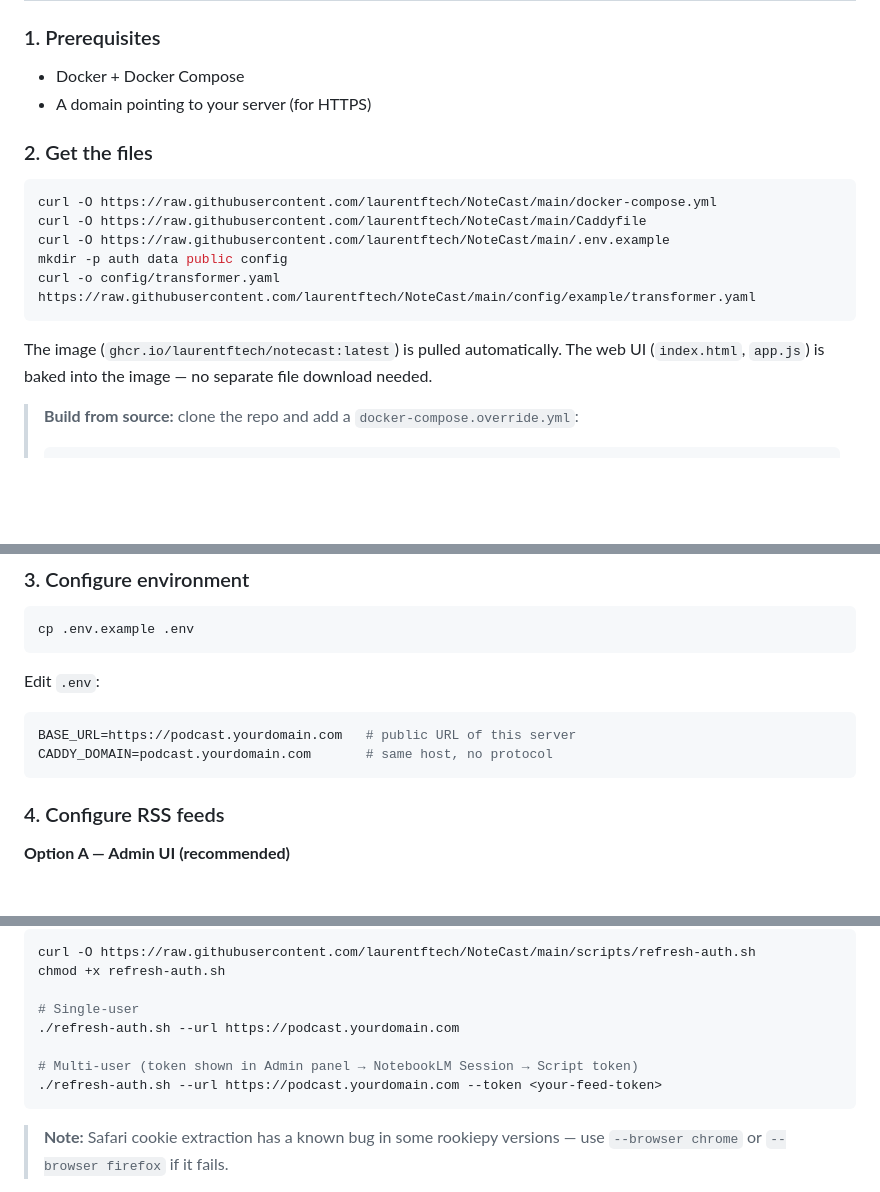
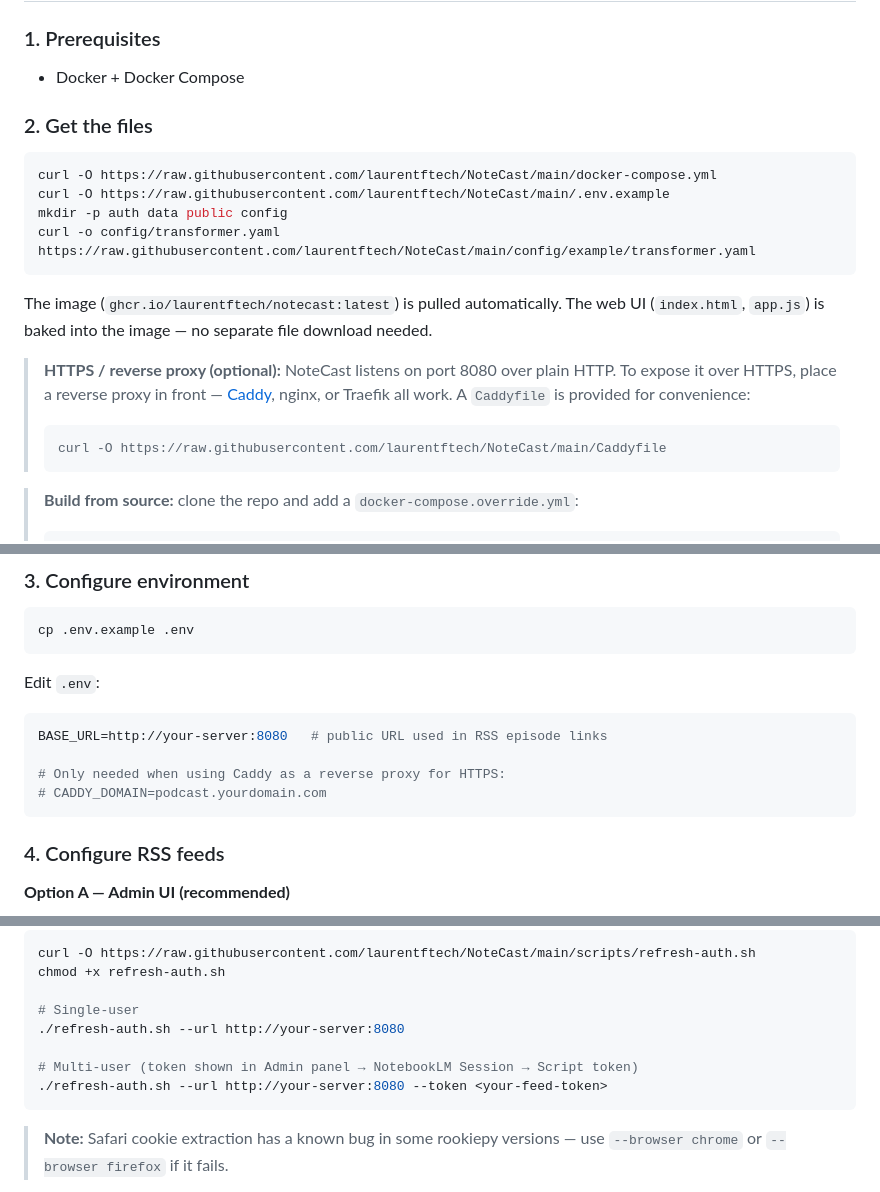
Before and after one commit to laurentftech/NoteCast, a Markdown page: README.md, 3 parts joined by grey strips. Drawn GitHub-style; blank space fills up the shorter version.

````diff
--- a/README.md
+++ b/README.md
@@ -35,19 +35,22 @@ NoteCast supports two modes:
 ### 1. Prerequisites
 
 - Docker + Docker Compose
-- A domain pointing to your server (for HTTPS)
 
 ### 2. Get the files
 
 ```bash
 curl -O https://raw.githubusercontent.com/laurentftech/NoteCast/main/docker-compose.yml
-curl -O https://raw.githubusercontent.com/laurentftech/NoteCast/main/Caddyfile
 curl -O https://raw.githubusercontent.com/laurentftech/NoteCast/main/.env.example
 mkdir -p auth data public config
 curl -o config/transformer.yaml https://raw.githubusercontent.com/laurentftech/NoteCast/main/config/example/transformer.yaml
 ```
 
 The image (`ghcr.io/laurentftech/notecast:latest`) is pulled automatically. The web UI (`index.html`, `app.js`) is baked into the image — no separate file download needed.
+
+> **HTTPS / reverse proxy (optional):** NoteCast listens on port 8080 over plain HTTP. To expose it over HTTPS, place a reverse proxy in front — [Caddy](https://caddyserver.com), nginx, or Traefik all work. A `Caddyfile` is provided for convenience:
+> ```bash
+> curl -O https://raw.githubusercontent.com/laurentftech/NoteCast/main/Caddyfile
+> ```
 
 > **Build from source:** clone the repo and add a `docker-compose.override.yml`:
 > ```yaml
@@ -66,8 +69,10 @@ cp .env.example .env
 Edit `.env`:
 
 ```env
-BASE_URL=https://podcast.yourdomain.com   # public URL of this server
-CADDY_DOMAIN=podcast.yourdomain.com       # same host, no protocol
+BASE_URL=http://your-server:8080   # public URL used in RSS episode links
+
+# Only needed when using Caddy as a reverse proxy for HTTPS:
+# CADDY_DOMAIN=podcast.yourdomain.com
 ```
 
 ### 4. Configure RSS feeds
@@ -131,10 +136,10 @@ curl -O https://raw.githubusercontent.com/laurentftech/NoteCast/main/scripts/ref
 chmod +x refresh-auth.sh
 
 # Single-user
-./refresh-auth.sh --url https://podcast.yourdomain.com
+./refresh-auth.sh --url http://your-server:8080
 
 # Multi-user (token shown in Admin panel → NotebookLM Session → Script token)
-./refresh-auth.sh --url https://podcast.yourdomain.com --token <your-feed-token>
+./refresh-auth.sh --url http://your-server:8080 --token <your-feed-token>
 ```
 
 > **Note:** Safari cookie extraction has a known bug in some rookiepy versions — use `--browser chrome` or `--browser firefox` if it fails.
````
Also changed, not shown: other parts of README.md (+6 -6 lines).
